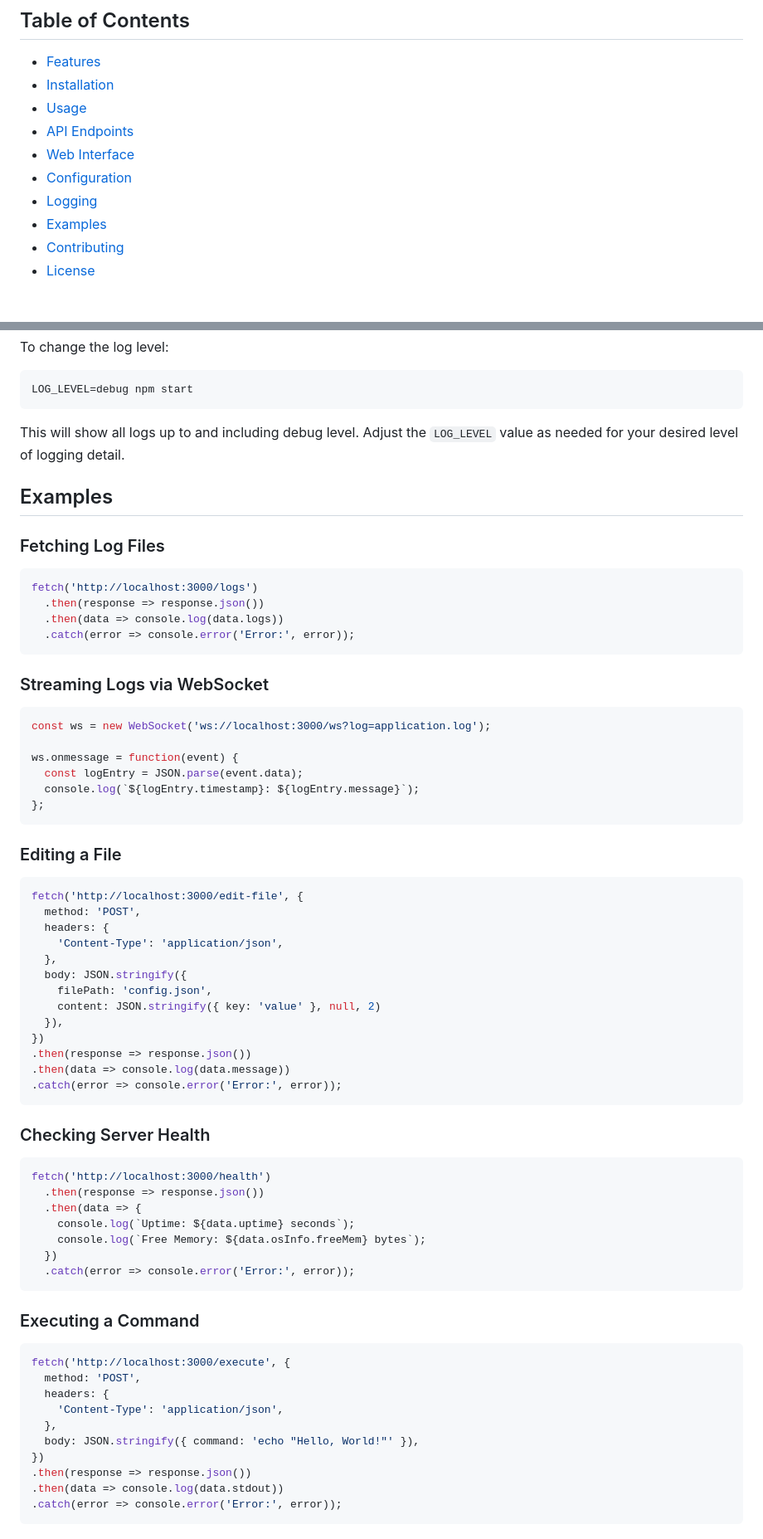
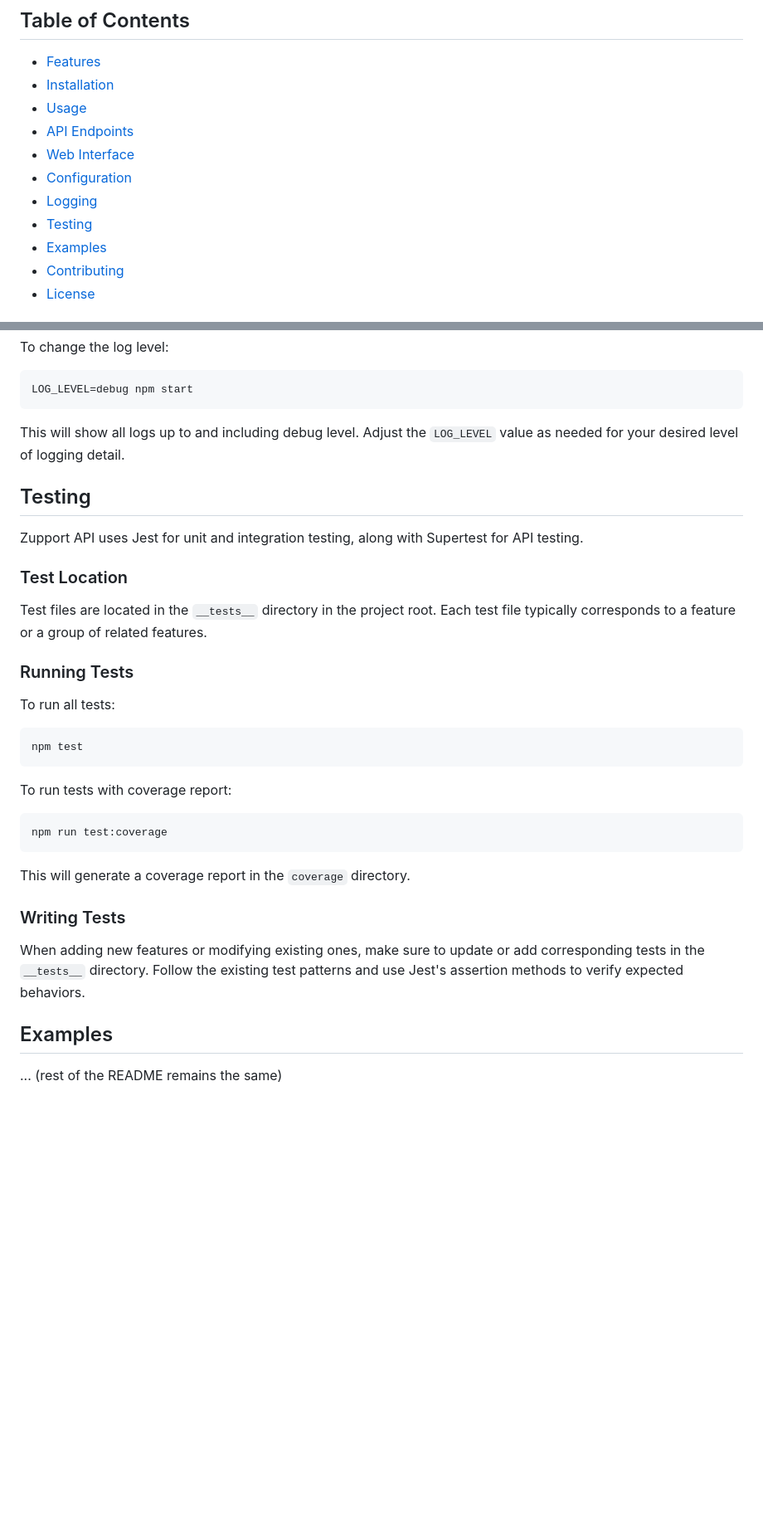
Before and after one commit to shawn-storie/zupport, a Markdown page: README.md, 2 parts joined by grey strips. Shown: that part at 83% size. Rendered like a GitHub page; blank space fills up the shorter version.

Commit message:
Update README.md
Updated with Test info

````diff
--- a/README.md
+++ b/README.md
@@ -11,6 +11,7 @@ Zupport API is a comprehensive Node.js-based solution for log streaming, file ed
 - [Web Interface](#web-interface)
 - [Configuration](#configuration)
 - [Logging](#logging)
+- [Testing](#testing)
 - [Examples](#examples)
 - [Contributing](#contributing)
 - [License](#license)
@@ -129,69 +131,34 @@ LOG_LEVEL=debug npm start
 
 This will show all logs up to and including debug level. Adjust the `LOG_LEVEL` value as needed for your desired level of logging detail.
 
+## Testing
+
+Zupport API uses Jest for unit and integration testing, along with Supertest for API testing.
+
+### Test Location
+
+Test files are located in the `__tests__` directory in the project root. Each test file typically corresponds to a feature or a group of related features.
+
+### Running Tests
+
+To run all tests:
+
+```bash
+npm test
+```
+
+To run tests with coverage report:
+
+```bash
+npm run test:coverage
+```
+
+This will generate a coverage report in the `coverage` directory.
+
+### Writing Tests
+
+When adding new features or modifying existing ones, make sure to update or add corresponding tests in the `__tests__` directory. Follow the existing test patterns and use Jest's assertion methods to verify expected behaviors.
+
 ## Examples
 
-### Fetching Log Files
-
-```javascript
-fetch('http://localhost:3000/logs')
-  .then(response => response.json())
-  .then(data => console.log(data.logs))
-  .catch(error => console.error('Error:', error));
-```
-
-### Streaming Logs via WebSocket
-
-```javascript
-const ws = new WebSocket('ws://localhost:3000/ws?log=application.log');
-
-ws.onmessage = function(event) {
-  const logEntry = JSON.parse(event.data);
-  console.log(`${logEntry.timestamp}: ${logEntry.message}`);
-};
-```
-
-### Editing a File
-
-```javascript
-fetch('http://localhost:3000/edit-file', {
-  method: 'POST',
-  headers: {
-    'Content-Type': 'application/json',
-  },
-  body: JSON.stringify({
-    filePath: 'config.json',
-    content: JSON.stringify({ key: 'value' }, null, 2)
-  }),
-})
-.then(response => response.json())
-.then(data => console.log(data.message))
-.catch(error => console.error('Error:', error));
-```
-
-### Checking Server Health
-
-```javascript
-fetch('http://localhost:3000/health')
-  .then(response => response.json())
-  .then(data => {
-    console.log(`Uptime: ${data.uptime} seconds`);
-    console.log(`Free Memory: ${data.osInfo.freeMem} bytes`);
-  })
-  .catch(error => console.error('Error:', error));
-```
-
-### Executing a Command
-
-```javascript
-fetch('http://localhost:3000/execute', {
-  method: 'POST',
-  headers: {
-    'Content-Type': 'application/json',
-  },
-  body: JSON.stringify({ command: 'echo "Hello, World!"' }),
-})
-.then(response => response.json())
-.then(data => console.log(data.stdout))
-.catch(error => console.error('Error:', error));
-```
+... (rest of the README remains the same)
````
Also changed, not shown: other parts of README.md (+1 -0 lines).
